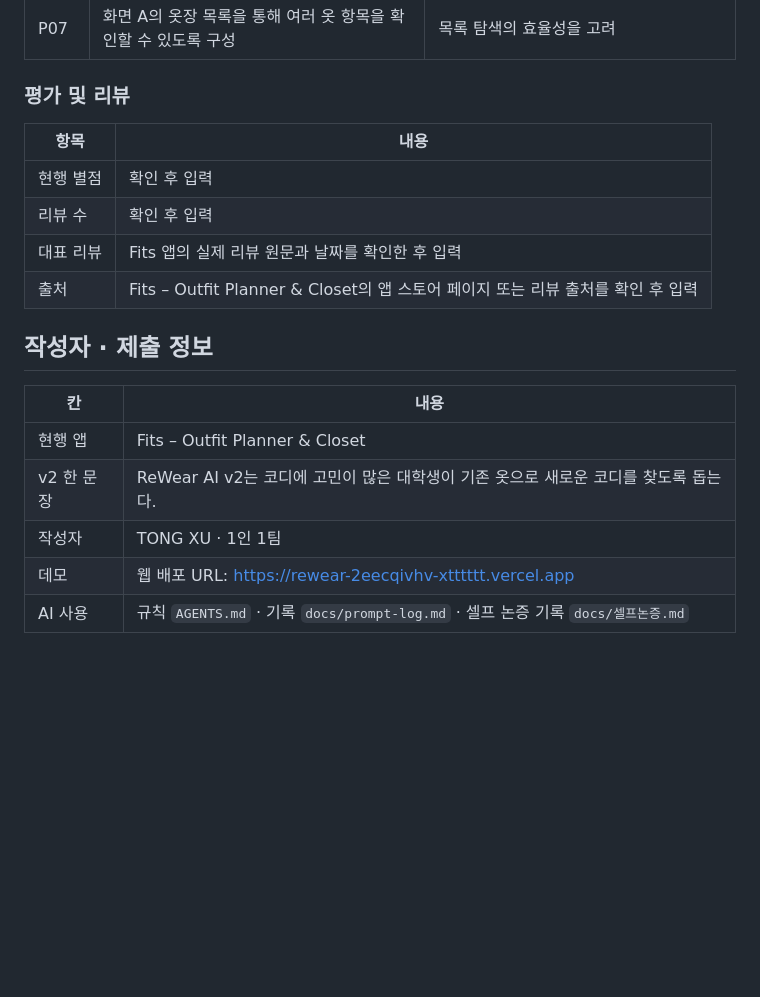
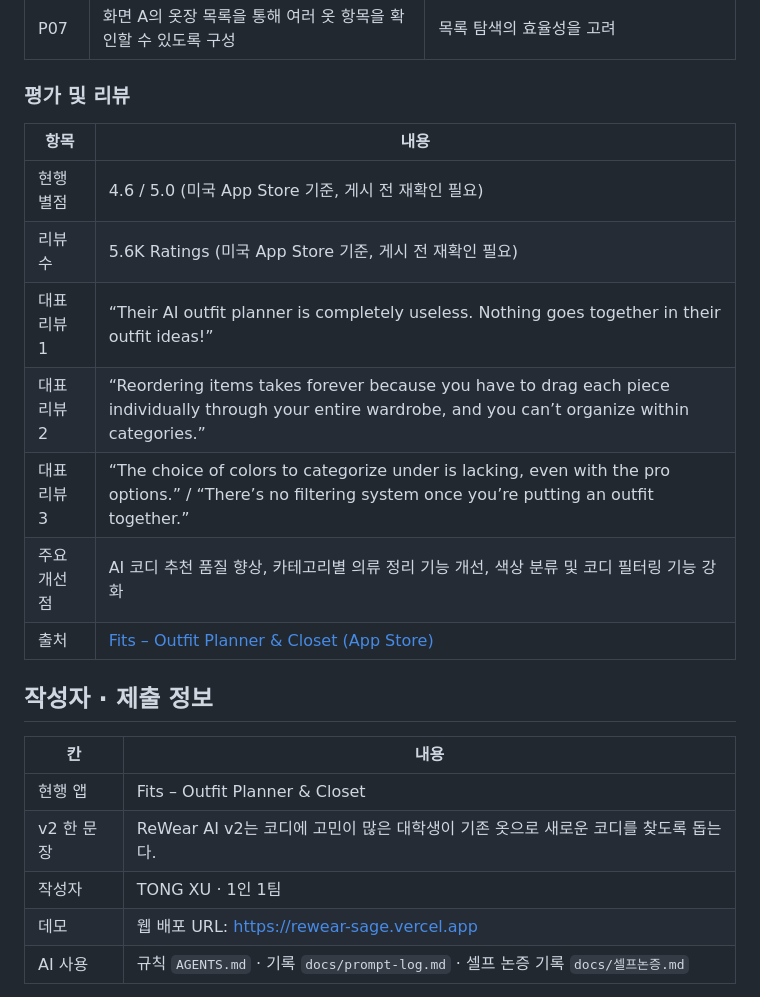
Before and after one commit to tracertong5689-ops/ReWear-AI, a Markdown page: README.md, the part around the change. Rendered like a GitHub page; blank space fills up the shorter version.

Commit message:
Update review analysis in README

```diff
--- a/README.md
+++ b/README.md
@@ -36,12 +36,18 @@ ReWear AI v2
 | P07 | 화면 A의 옷장 목록을 통해 여러 옷 항목을 확인할 수 있도록 구성 | 목록 탐색의 효율성을 고려 |
 
 ### 평가 및 리뷰
+
 | 항목 | 내용 |
 |---|---|
-| 현행 별점 | 확인 후 입력 |
-| 리뷰 수 | 확인 후 입력 |
-| 대표 리뷰 | Fits 앱의 실제 리뷰 원문과 날짜를 확인한 후 입력 |
-| 출처 | Fits – Outfit Planner & Closet의 앱 스토어 페이지 또는 리뷰 출처를 확인 후 입력 |
+| 현행 별점 | 4.6 / 5.0 (미국 App Store 기준, 게시 전 재확인 필요) |
+| 리뷰 수 | 5.6K Ratings (미국 App Store 기준, 게시 전 재확인 필요) |
+| 대표 리뷰 1 | “Their AI outfit planner is completely useless. Nothing goes together in their outfit ideas!” |
+| 대표 리뷰 2 | “Reordering items takes forever because you have to drag each piece individually through your entire wardrobe, and you can’t organize within categories.” |
+| 대표 리뷰 3 | “The choice of colors to categorize under is lacking, even with the pro options.” / “There’s no filtering system once you’re putting an outfit together.” |
+| 주요 개선점 | AI 코디 추천 품질 향상, 카테고리별 의류 정리 기능 개선, 색상 분류 및 코디 필터링 기능 강화 |
+| 출처 | [Fits – Outfit Planner & Closet (App Store)](https://apps.apple.com/us/app/fits-outfit-planner-closet/id6447482321) |
+
+
 
 ## 작성자 · 제출 정보
 
@@ -50,7 +56,7 @@ ReWear AI v2
 | 현행 앱 | Fits – Outfit Planner & Closet |
 | v2 한 문장 | ReWear AI v2는 코디에 고민이 많은 대학생이 기존 옷으로 새로운 코디를 찾도록 돕는다. |
 | 작성자 | TONG XU · 1인 1팀 |
-| 데모 | 웹 배포 URL: https://rewear-2eecqivhv-xtttttt.vercel.app |
+| 데모 | 웹 배포 URL: https://rewear-sage.vercel.app |
 | AI 사용 | 규칙 `AGENTS.md` · 기록 `docs/prompt-log.md` · 셀프 논증 기록 `docs/셀프논증.md` |
 
 > 이 프로젝트는 UI 프로토타입이다. 화면에서 제공하는 상호작용과 실제 데이터 저장·로그인·결제 기능은 구분해서 확인해야 한다.
```
